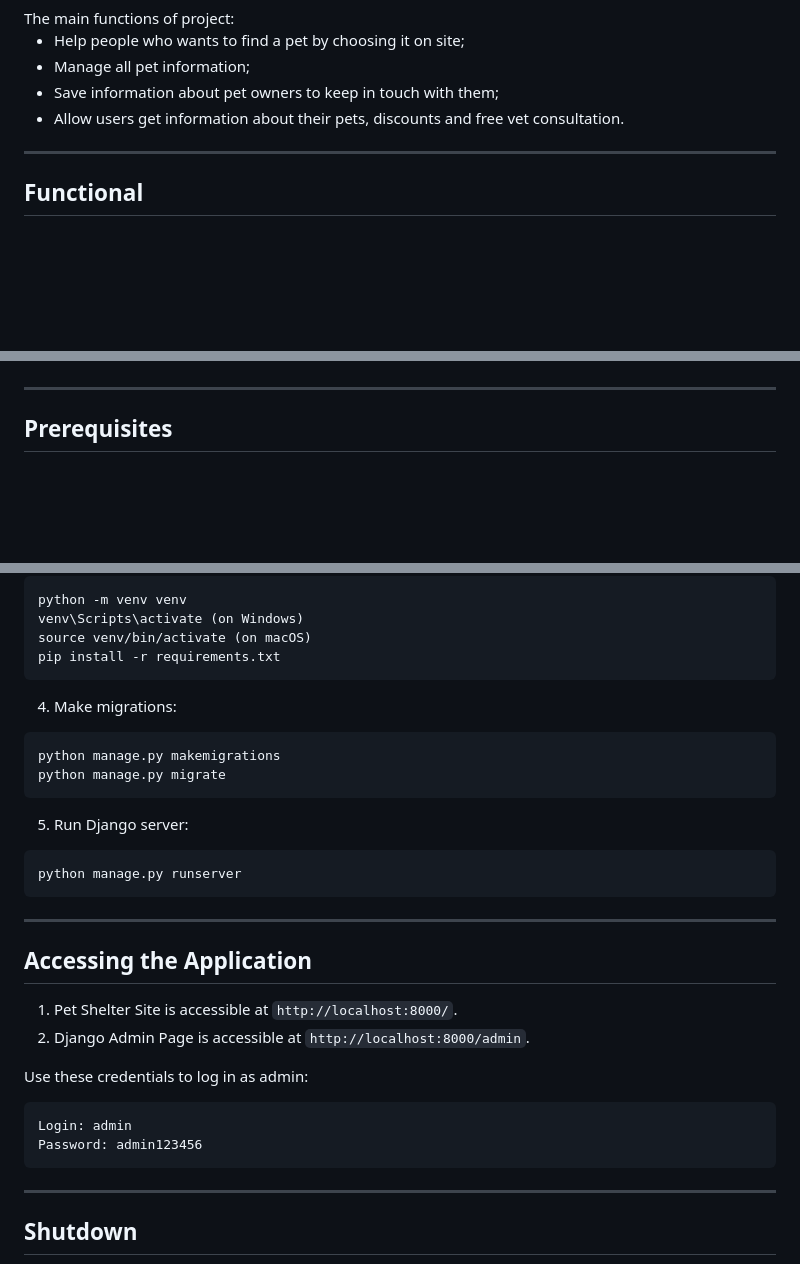
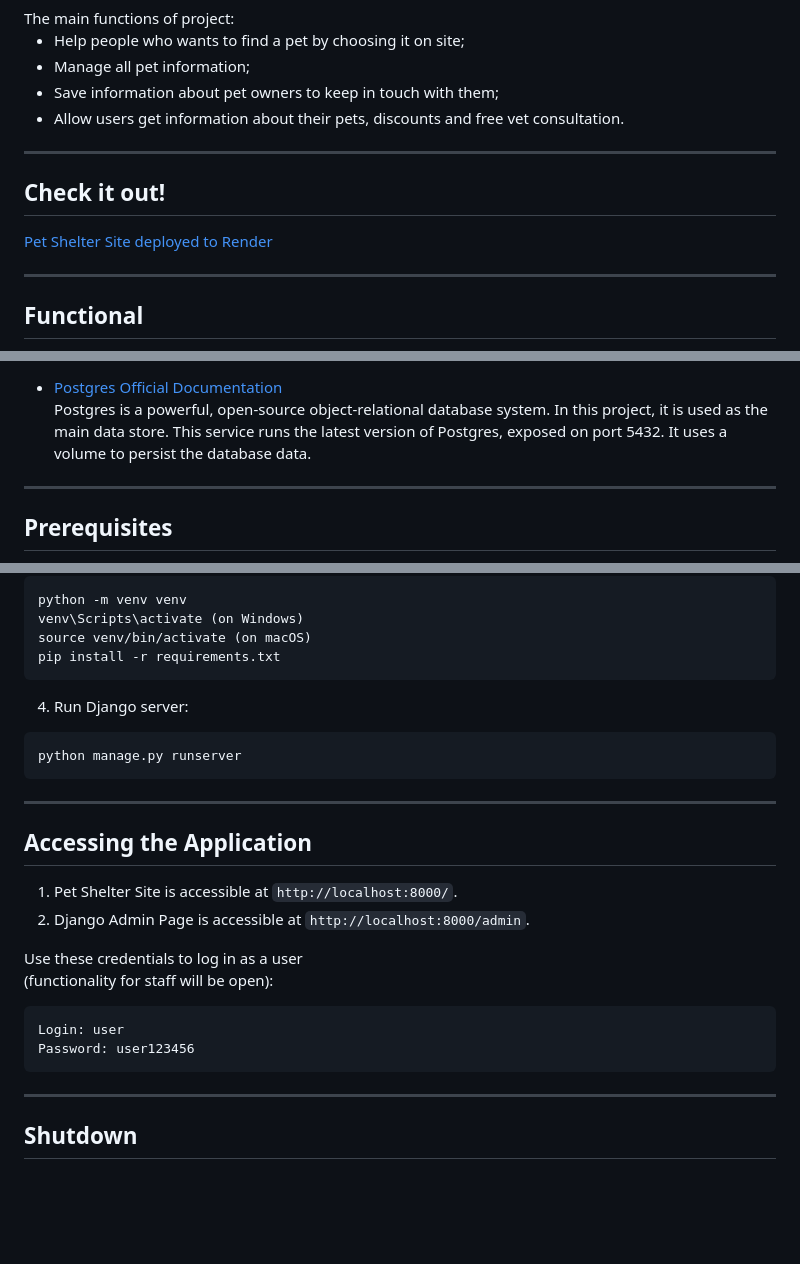
Before and after one commit to diana-shyrokikh/pet-shelter-site, a Markdown page: README.md, 3 parts joined by grey strips. Rendered like a GitHub page; blank space fills up the shorter version.

Commit message:
Started preparation for adding link to README.md and added description about PostgresDB

````diff
--- a/README.md
+++ b/README.md
@@ -44,6 +45,12 @@ The main functions of project:
 
 <hr>
 
+## Check it out!
+
+[Pet Shelter Site deployed to Render]()
+
+<hr>
+
 ## Functional
 
 1. Create staff profiles in admin page (superuser required)
@@ -67,4 +74,7 @@ Django is a high-level Python Web framework. In this project, it's used to creat
 
+
+- [Postgres Official Documentation](https://www.postgresql.org/docs/)
+<br>Postgres is a powerful, open-source object-relational database system. In this project, it is used as the main data store. This service runs the latest version of Postgres, exposed on port 5432. It uses a volume to persist the database data.
 <hr>
 
 ## Prerequisites
@@ -91,13 +101,8 @@ venv\Scripts\activate (on Windows)
 source venv/bin/activate (on macOS)
 pip install -r requirements.txt
 ```
-4. Make migrations:
-```
-python manage.py makemigrations
-python manage.py migrate
-```
 
-5. Run Django server:
+4. Run Django server:
 ```
 python manage.py runserver
 ```
@@ -109,10 +114,12 @@ python manage.py runserver
 1. Pet Shelter Site is accessible at `http://localhost:8000/`.
 2. Django Admin Page is accessible at `http://localhost:8000/admin`.
 
-Use these credentials to log in as admin:
 
-    Login: admin
-    Password: admin123456
+Use these credentials to log in as a user
+<br>(functionality for staff will be open):
+
+    Login: user
+    Password: user123456
 
 <hr>
 
````
Also changed, not shown: other parts of README.md (+2 -1 lines).
